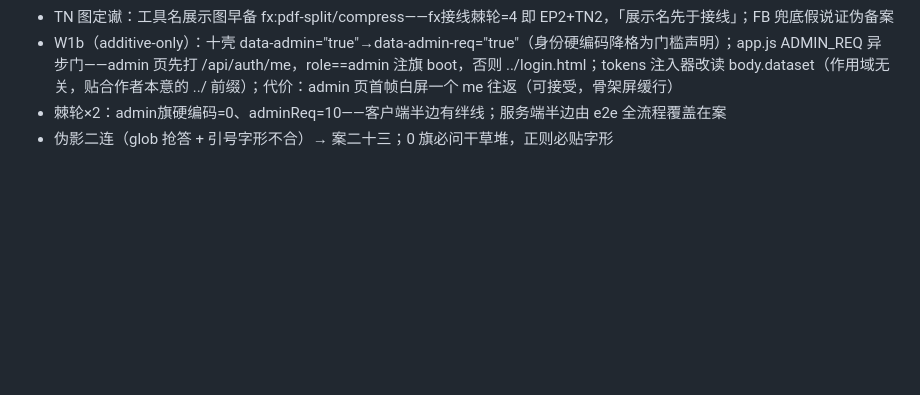
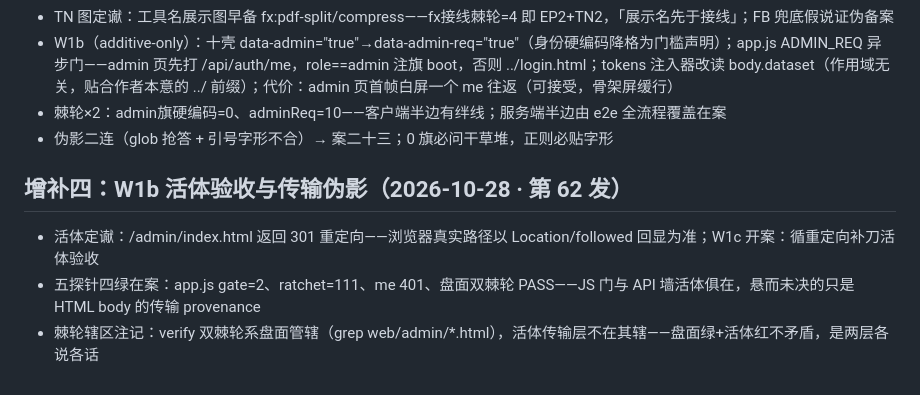
Before and after one commit to donglingjiu/nebula-tools, a Markdown page: docs/#18-BLINDMAP.md, the part around the change. Drawn GitHub-style; blank space fills up the shorter version.

```diff
--- a/docs/#18-BLINDMAP.md
+++ b/docs/#18-BLINDMAP.md
@@ -63,3 +63,9 @@
 - W1b（additive-only）：十壳 data-admin="true"→data-admin-req="true"（身份硬编码降格为门槛声明）；app.js ADMIN_REQ 异步门——admin 页先打 /api/auth/me，role==admin 注旗 boot，否则 ../login.html；tokens 注入器改读 body.dataset（作用域无关，贴合作者本意的 ../ 前缀）；代价：admin 页首帧白屏一个 me 往返（可接受，骨架屏缓行）
 - 棘轮×2：admin旗硬编码=0、adminReq=10——客户端半边有绊线；服务端半边由 e2e 全流程覆盖在案
 - 伪影二连（glob 抢答 + 引号字形不合）→ 案二十三；0 旗必问干草堆，正则必贴字形
+
+## 增补四：W1b 活体验收与传输伪影（2026-10-28 · 第 62 发）
+
+- 活体定谳：/admin/index.html 返回 301 重定向——浏览器真实路径以 Location/followed 回显为准；W1c 开案：循重定向补刀活体验收
+- 五探针四绿在案：app.js gate=2、ratchet=111、me 401、盘面双棘轮 PASS——JS 门与 API 墙活体俱在，悬而未决的只是 HTML body 的传输 provenance
+- 棘轮辖区注记：verify 双棘轮系盘面管辖（grep web/admin/*.html），活体传输层不在其辖——盘面绿+活体红不矛盾，是两层各说各话
```
Also changed, not shown: docs/B3-REPORT.md (+1 -0 lines).
